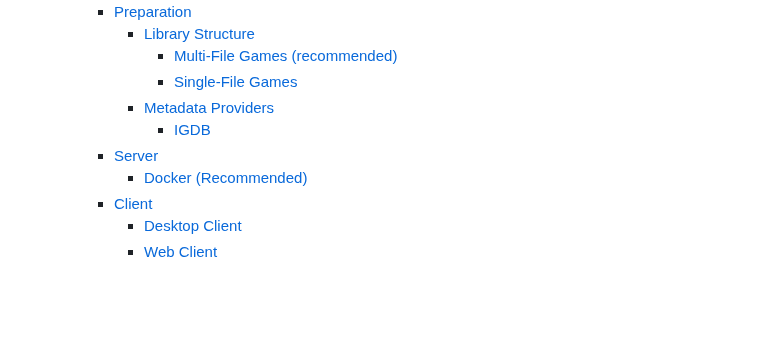
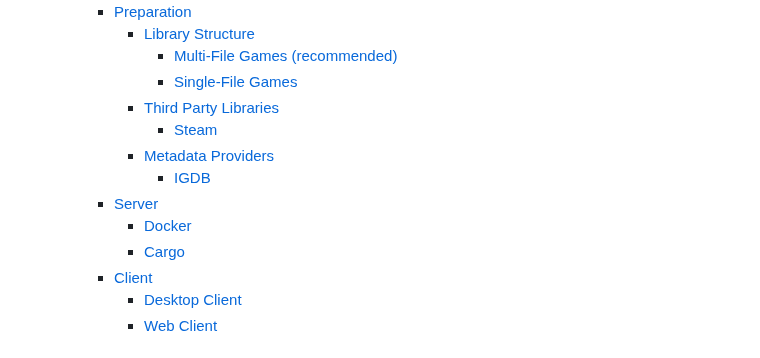
Before and after one commit to JMBeresford/retrom, a Markdown page: README.md, the part around one of its changes. GitHub-like rendering; blank space fills up the shorter version.

```diff
--- a/README.md
+++ b/README.md
@@ -22,10 +22,13 @@ clients on any amount of other devices to (un)install/download and subsequently
       - [Library Structure](#library-structure)
         - [Multi-File Games (recommended)](#multi-file-games-recommended)
         - [Single-File Games](#single-file-games)
+      - [Third Party Libraries](#third-party-libraries)
+        - [Steam](#steam)
       - [Metadata Providers](#metadata-providers)
         - [IGDB](#igdb)
     - [Server](#server)
-      - [Docker (Recommended)](#docker-recommended)
+      - [Docker](#docker)
+      - [Cargo](#cargo)
     - [Client](#client)
       - [Desktop Client](#desktop-client)
       - [Web Client](#web-client)
```
Also changed, not shown: other parts of README.md (+40 -3 lines), docs/imgs/steam-id.png (added).
